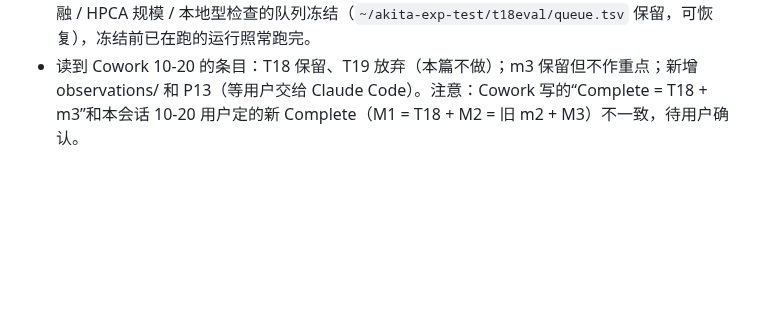
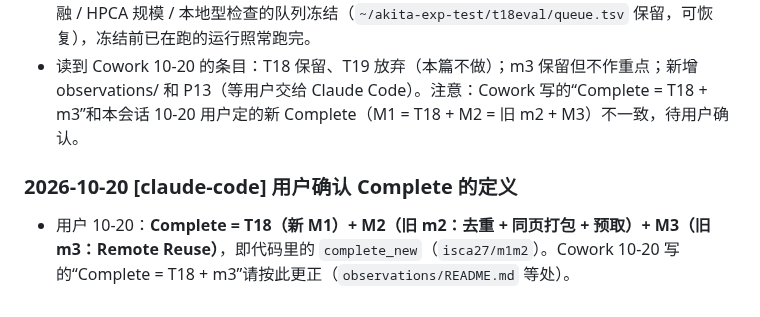
Before and after one commit to DX990307/WSC_datapath, a Markdown page: SYNC.md, the part around the change. GitHub-like rendering; blank space fills up the shorter version.

Commit message:
SYNC: user confirmed Complete = T18 (M1) + M2 + M3
Co-Authored-By: Claude Opus 5.5 <noreply@anthropic.com>

```diff
--- a/SYNC.md
+++ b/SYNC.md
@@ -307,3 +307,6 @@
 - 结果：15 个有效，GMEAN 2.82×（去掉 embbag 3.04×）；graphtc 三个配置都崩溃（kernel LDS 越界），npbis 2 次迭代的 baseline 崩溃。更正了之前根据崩溃运行汇报的 TC、npbis 数字。CSV：`results_index/w2complete/`。
 - 用户：HPCA 版 Complete 不再测（正在跑的按 PID 停掉）；跑完这组后不跑别的实验，T18 消融 / HPCA 规模 / 本地型检查的队列冻结（`~/akita-exp-test/t18eval/queue.tsv` 保留，可恢复），冻结前已在跑的运行照常跑完。
 - 读到 Cowork 10-20 的条目：T18 保留、T19 放弃（本篇不做）；m3 保留但不作重点；新增 observations/ 和 P13（等用户交给 Claude Code）。注意：Cowork 写的“Complete = T18 + m3”和本会话 10-20 用户定的新 Complete（M1 = T18 + M2 = 旧 m2 + M3）不一致，待用户确认。
+
+### 2026-10-20 [claude-code] 用户确认 Complete 的定义
+- 用户 10-20：**Complete = T18（新 M1）+ M2（旧 m2：去重 + 同页打包 + 预取）+ M3（旧 m3：Remote Reuse）**，即代码里的 `complete_new`（`isca27/m1m2`）。Cowork 10-20 写的“Complete = T18 + m3”请按此更正（`observations/README.md` 等处）。
```
